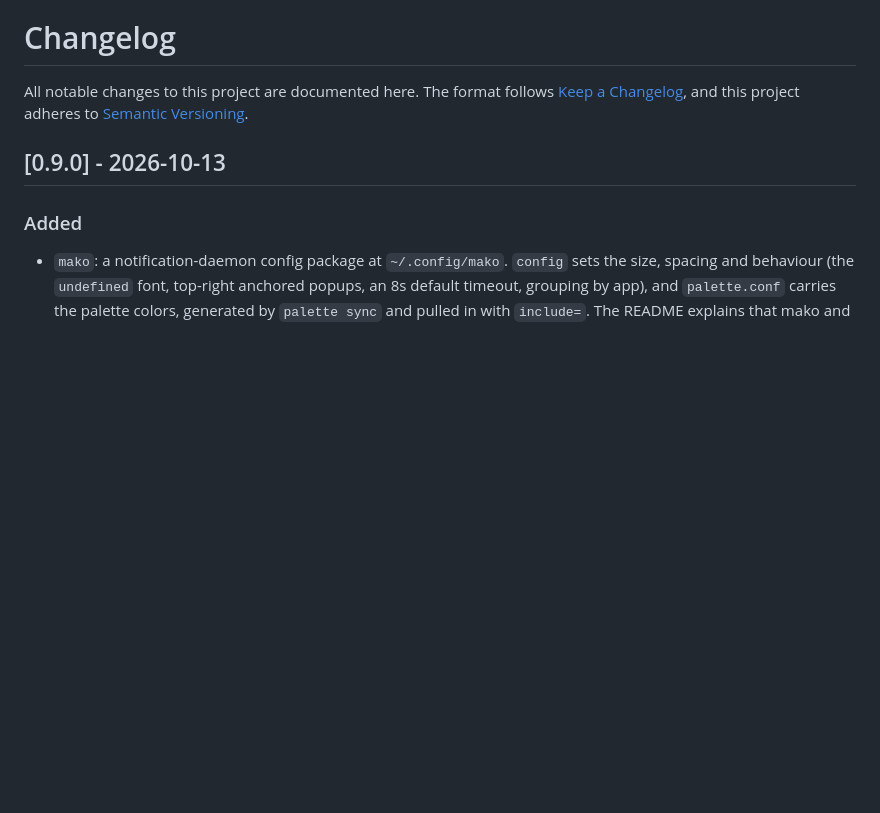
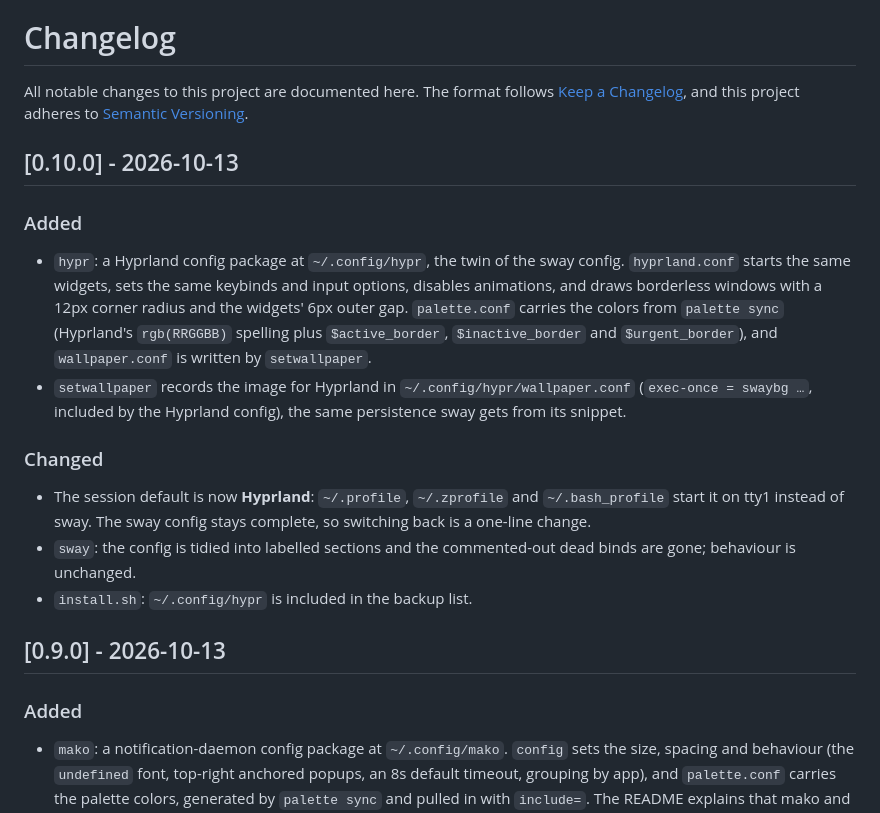
Before and after one commit to saravenpi/dotfiles, a Markdown page: CHANGELOG.md, the part around the change. GitHub-like rendering; blank space fills up the shorter version.

Commit message:
chore: release v0.10.0

```diff
--- a/CHANGELOG.md
+++ b/CHANGELOG.md
@@ -3,6 +3,30 @@
 All notable changes to this project are documented here. The format follows
 [Keep a Changelog](https://keepachangelog.com/en/1.1.0/), and this project
 adheres to [Semantic Versioning](https://semver.org/spec/v2.0.0.html).
+
+## [0.10.0] - 2026-10-13
+
+### Added
+
+- `hypr`: a Hyprland config package at `~/.config/hypr`, the twin of the sway
+  config. `hyprland.conf` starts the same widgets, sets the same keybinds and
+  input options, disables animations, and draws borderless windows with a 12px
+  corner radius and the widgets' 6px outer gap. `palette.conf` carries the
+  colors from `palette sync` (Hyprland's `rgb(RRGGBB)` spelling plus
+  `$active_border`, `$inactive_border` and `$urgent_border`), and
+  `wallpaper.conf` is written by `setwallpaper`.
+- `setwallpaper` records the image for Hyprland in
+  `~/.config/hypr/wallpaper.conf` (`exec-once = swaybg …`, included by the
+  Hyprland config), the same persistence sway gets from its snippet.
+
+### Changed
+
+- The session default is now **Hyprland**: `~/.profile`, `~/.zprofile` and
+  `~/.bash_profile` start it on tty1 instead of sway. The sway config stays
+  complete, so switching back is a one-line change.
+- `sway`: the config is tidied into labelled sections and the commented-out dead
+  binds are gone; behaviour is unchanged.
+- `install.sh`: `~/.config/hypr` is included in the backup list.
 
 ## [0.9.0] - 2026-10-13
 
```
